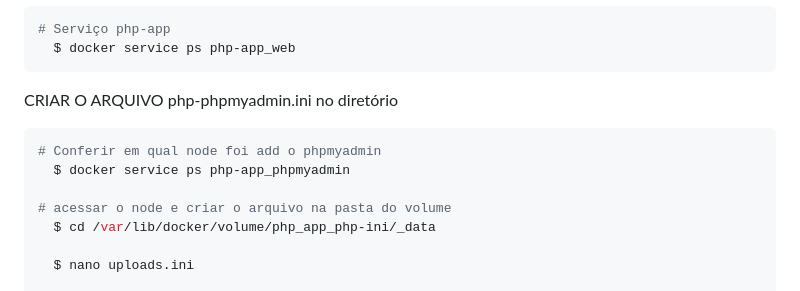
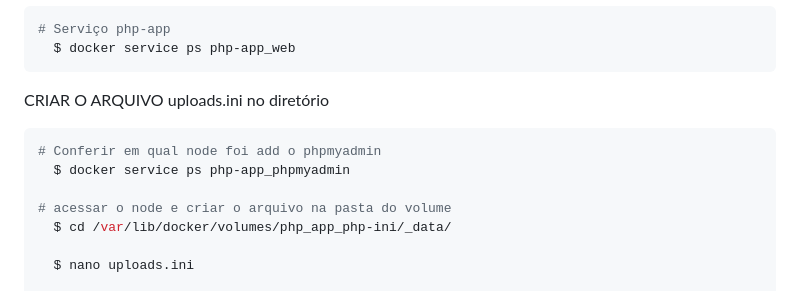
Before and after one commit to Douglasproglima/minhas-imagens-docker, a Markdown page: README.md, the part around the change printed below. GitHub-like rendering.

````diff
--- a/README.md
+++ b/README.md
@@ -886,13 +886,13 @@ Conferir a Replica dos Serviços na AWS:
   $ docker service ps php-app_web
 ```
 
-CRIAR O ARQUIVO php-phpmyadmin.ini no diretório
+CRIAR O ARQUIVO uploads.ini no diretório
 ```sh
 # Conferir em qual node foi add o phpmyadmin
   $ docker service ps php-app_phpmyadmin
 
 # acessar o node e criar o arquivo na pasta do volume
-  $ cd /var/lib/docker/volume/php_app_php-ini/_data
+  $ cd /var/lib/docker/volumes/php_app_php-ini/_data/
 
   $ nano uploads.ini
 
````
Also changed, not shown: other parts of README.md (+53 -2 lines), assets/images/41.png (added), assets/images/42.png (added), assets/images/43.png (added), assets/images/44.png (added), assets/images/45.png (added).
